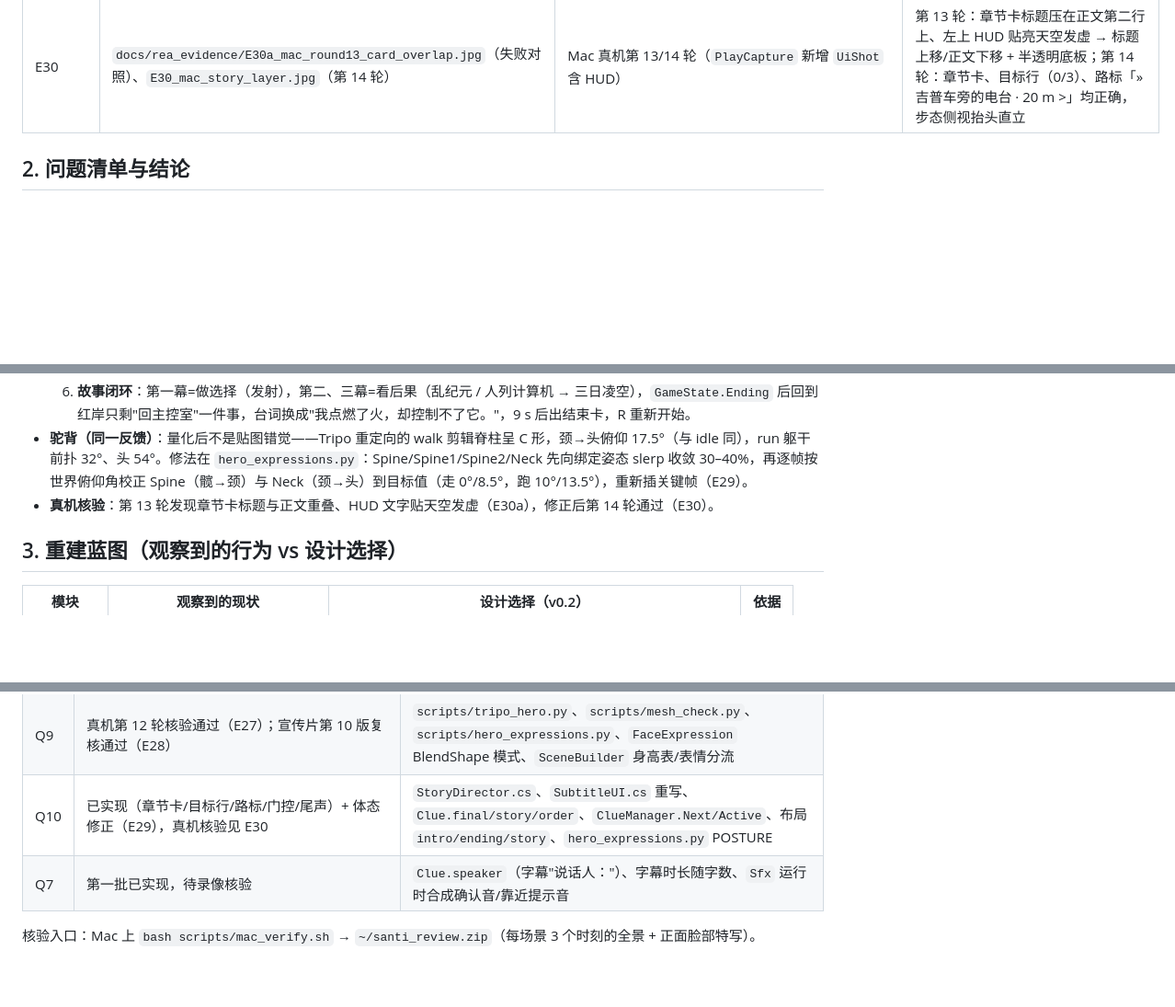
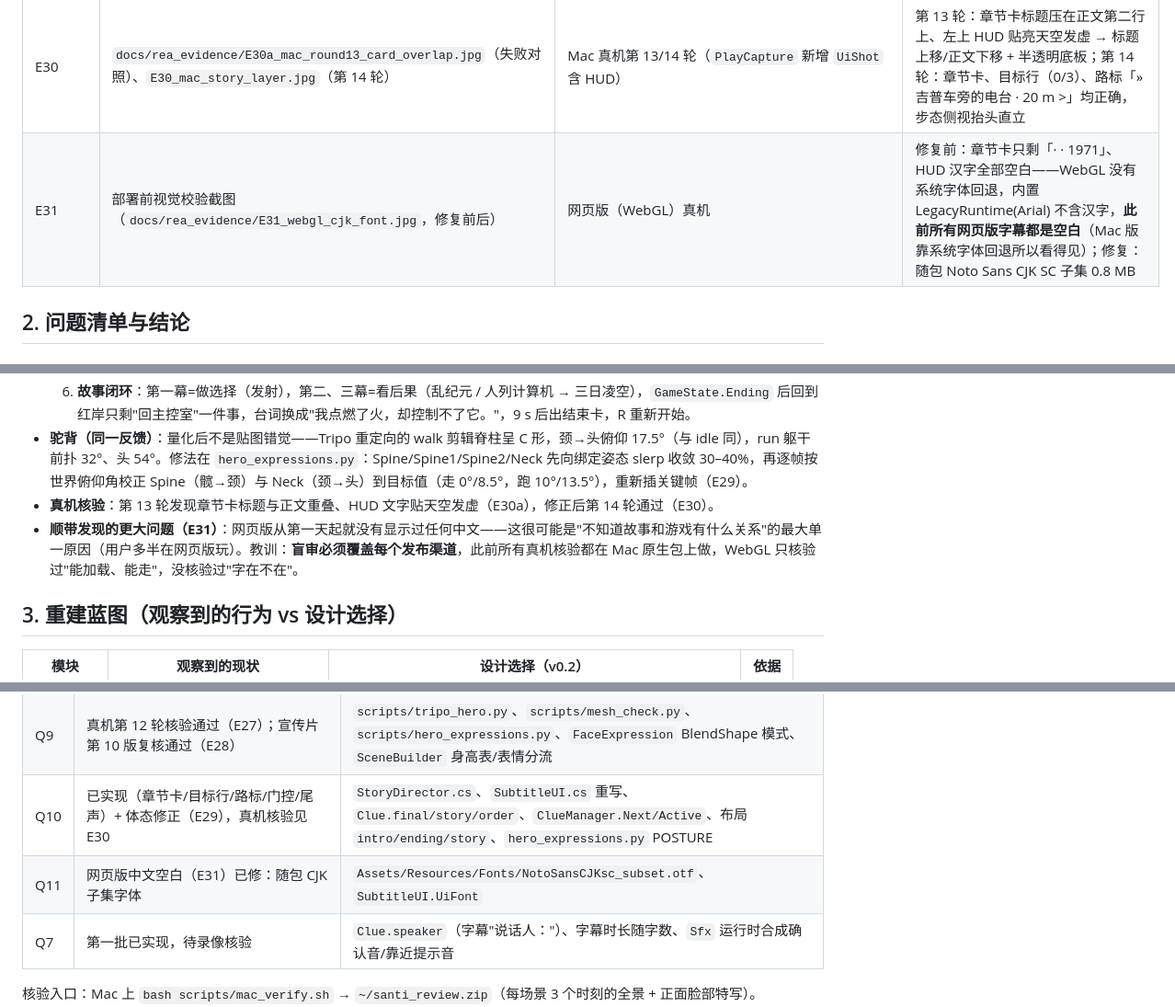
Before and after one commit to wangshiyun404/santi-ai-game, a Markdown page: docs/REA_逆向台账.md, 3 parts joined by grey strips. Shown at 92% size. Drawn GitHub-style; blank space fills up the shorter version.

Commit message:
台账 E31/Q11：网页版中文空白的根因与教训

```diff
--- a/docs/REA_逆向台账.md
+++ b/docs/REA_逆向台账.md
@@ -55,6 +55,7 @@
 | E28 | `docs/rea_evidence/E28_promo10_contact_sheet_{a,b}.jpg`、`E28_promo10_caption_layout.jpg` | 宣传片第 10 版（写实主角）每 4 s 抽帧 + 字幕区放大 | 无字幕重叠；旁白 ASR 复核"系统总线/脱水"读音正确；主角正脸、步态方向正确 |
 | E29 | `docs/rea_evidence/E29_posture_fix_gait.jpg` | Blender/Cycles 侧视逐帧（走 6 帧 + 跑 6 帧，修正前后） | 修正前：走路脊柱 C 形（Spine −11°、Neck +8°、Head +18°，颈→头俯仰 17.5°），跑步躯干前扑 32°、头 54°；修正后：走路躯干 0°、头 7°，跑步躯干 13°、头 12° |
 | E30 | `docs/rea_evidence/E30a_mac_round13_card_overlap.jpg`（失败对照）、`E30_mac_story_layer.jpg`（第 14 轮） | Mac 真机第 13/14 轮（`PlayCapture` 新增 `UiShot` 含 HUD） | 第 13 轮：章节卡标题压在正文第二行上、左上 HUD 贴亮天空发虚 → 标题上移/正文下移 + 半透明底板；第 14 轮：章节卡、目标行（0/3）、路标「» 吉普车旁的电台 · 20 m >」均正确，步态侧视抬头直立 |
+| E31 | 部署前视觉校验截图（`docs/rea_evidence/E31_webgl_cjk_font.jpg`，修复前后） | 网页版（WebGL）真机 | 修复前：章节卡只剩「·  · 1971」、HUD 汉字全部空白——WebGL 没有系统字体回退，内置 LegacyRuntime(Arial) 不含汉字，**此前所有网页版字幕都是空白**（Mac 版靠系统字体回退所以看得见）；修复：随包 Noto Sans CJK SC 子集 0.8 MB |
 
 ## 2. 问题清单与结论
 
@@ -171,6 +172,7 @@
   6. **故事闭环**：第一幕=做选择（发射），第二、三幕=看后果（乱纪元 / 人列计算机 → 三日凌空），`GameState.Ending` 后回到红岸只剩"回主控室"一件事，台词换成"我点燃了火，却控制不了它。"，9 s 后出结束卡，R 重新开始。
 - **驼背（同一反馈）**：量化后不是贴图错觉——Tripo 重定向的 walk 剪辑脊柱呈 C 形，颈→头俯仰 17.5°（与 idle 同），run 躯干前扑 32°、头 54°。修法在 `hero_expressions.py`：Spine/Spine1/Spine2/Neck 先向绑定姿态 slerp 收敛 30–40%，再逐帧按世界俯仰角校正 Spine（髋→颈）与 Neck（颈→头）到目标值（走 0°/8.5°，跑 10°/13.5°），重新插关键帧（E29）。
 - **真机核验**：第 13 轮发现章节卡标题与正文重叠、HUD 文字贴天空发虚（E30a），修正后第 14 轮通过（E30）。
+- **顺带发现的更大问题（E31）**：网页版从第一天起就没有显示过任何中文——这很可能是"不知道故事和游戏有什么关系"的最大单一原因（用户多半在网页版玩）。教训：**盲审必须覆盖每个发布渠道**，此前所有真机核验都在 Mac 原生包上做，WebGL 只核验过"能加载、能走"，没核验过"字在不在"。
 
 ## 3. 重建蓝图（观察到的行为 vs 设计选择）
 
@@ -204,6 +206,7 @@
 | Q8 | 已修（E24），成片 ASR 复核通过（E25） | `scripts/tts_tone_check.py`；3 条配音/旁白改稿重生成 |
 | Q9 | 真机第 12 轮核验通过（E27）；宣传片第 10 版复核通过（E28） | `scripts/tripo_hero.py`、`scripts/mesh_check.py`、`scripts/hero_expressions.py`、`FaceExpression` BlendShape 模式、`SceneBuilder` 身高表/表情分流 |
 | Q10 | 已实现（章节卡/目标行/路标/门控/尾声）+ 体态修正（E29），真机核验见 E30 | `StoryDirector.cs`、`SubtitleUI.cs` 重写、`Clue.final/story/order`、`ClueManager.Next/Active`、布局 `intro/ending/story`、`hero_expressions.py` POSTURE |
+| Q11 | 网页版中文空白（E31）已修：随包 CJK 子集字体 | `Assets/Resources/Fonts/NotoSansCJKsc_subset.otf`、`SubtitleUI.UiFont` |
 | Q7 | 第一批已实现，待录像核验 | `Clue.speaker`（字幕"说话人："）、字幕时长随字数、`Sfx` 运行时合成确认音/靠近提示音 |
 
 核验入口：Mac 上 `bash scripts/mac_verify.sh` → `~/santi_review.zip`（每场景 3 个时刻的全景 + 正面脸部特写）。
```
